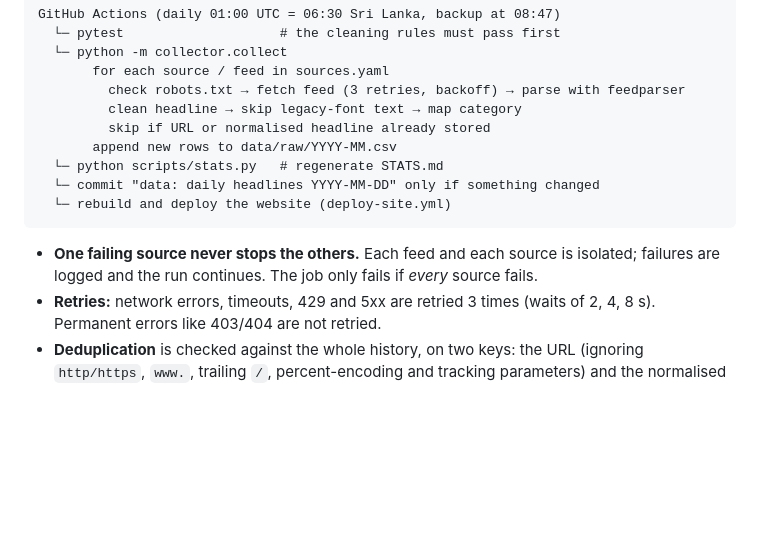
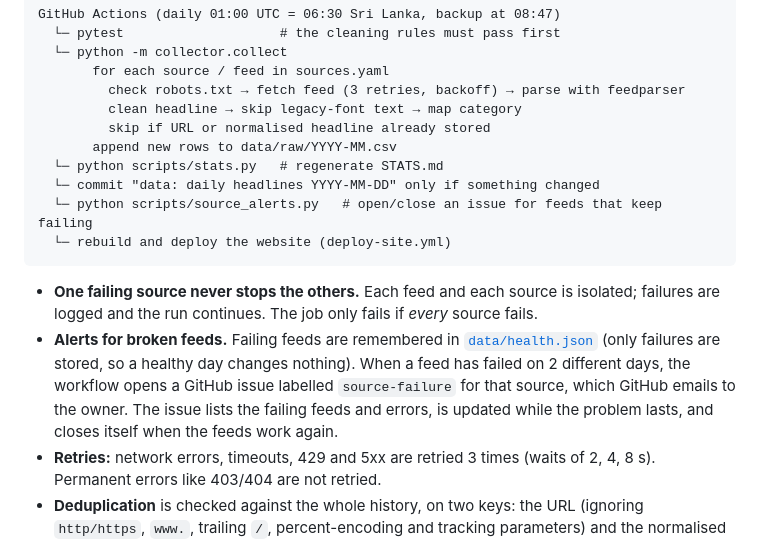
Before and after one commit to dhananjaya-hbc/sinhala-news-corpus, a Markdown page: README.md, the part around the change. Drawn GitHub-style; blank space fills up the shorter version.

Commit message:
docs: document failing-source alerts

````diff
--- a/README.md
+++ b/README.md
@@ -106,12 +106,19 @@ GitHub Actions (daily 01:00 UTC = 06:30 Sri Lanka, backup at 08:47)
        append new rows to data/raw/YYYY-MM.csv
   └─ python scripts/stats.py   # regenerate STATS.md
   └─ commit "data: daily headlines YYYY-MM-DD" only if something changed
+  └─ python scripts/source_alerts.py   # open/close an issue for feeds that keep failing
   └─ rebuild and deploy the website (deploy-site.yml)
 ```
 
 - **One failing source never stops the others.** Each feed and each source is
   isolated; failures are logged and the run continues. The job only fails if
   *every* source fails.
+- **Alerts for broken feeds.** Failing feeds are remembered in
+  [`data/health.json`](data/) (only failures are stored, so a healthy day changes
+  nothing). When a feed has failed on 2 different days, the workflow opens a GitHub
+  issue labelled `source-failure` for that source, which GitHub emails to the owner.
+  The issue lists the failing feeds and errors, is updated while the problem lasts,
+  and closes itself when the feeds work again.
 - **Retries:** network errors, timeouts, 429 and 5xx are retried 3 times
   (waits of 2, 4, 8 s). Permanent errors like 403/404 are not retried.
 - **Deduplication** is checked against the whole history, on two keys: the URL
````
